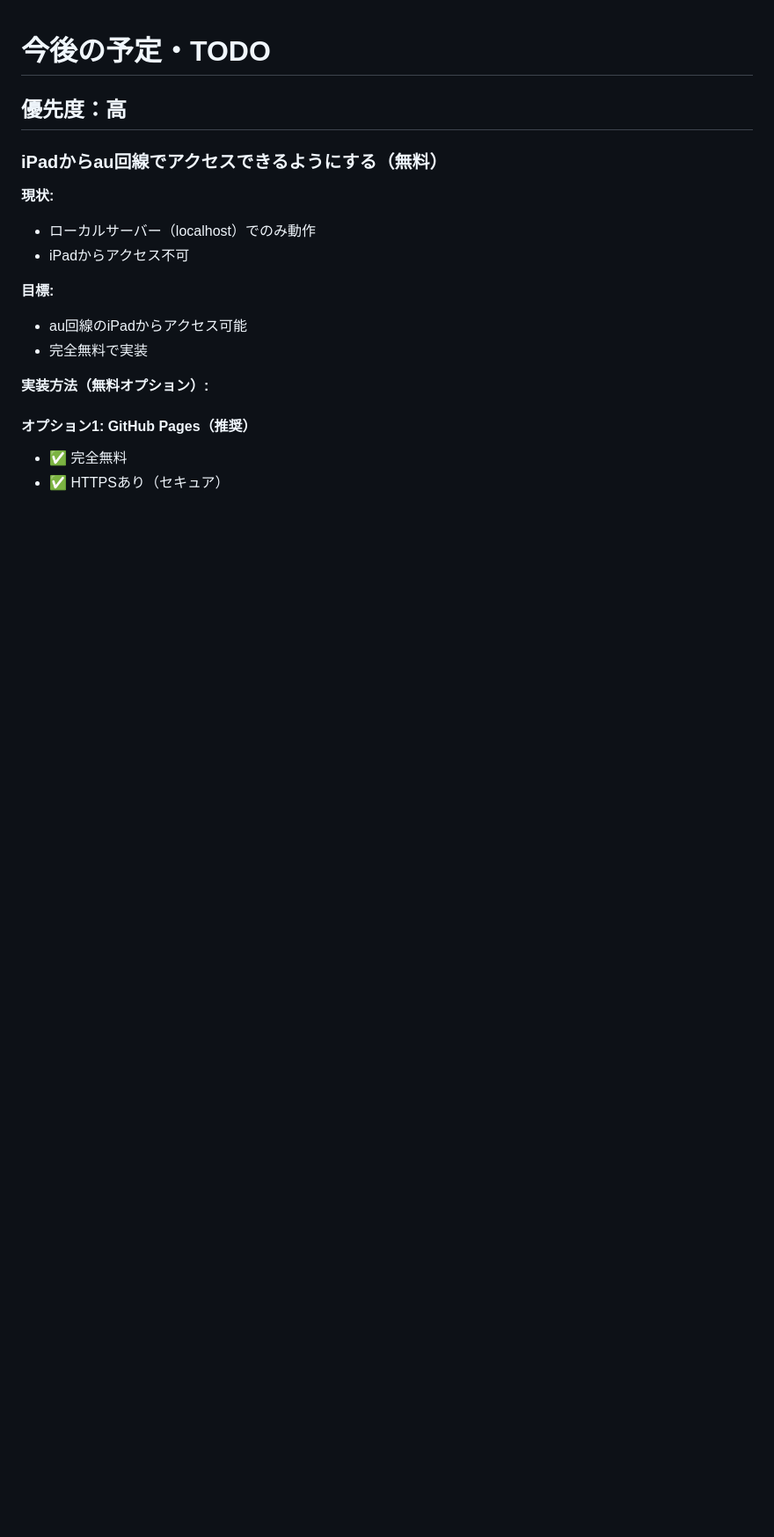
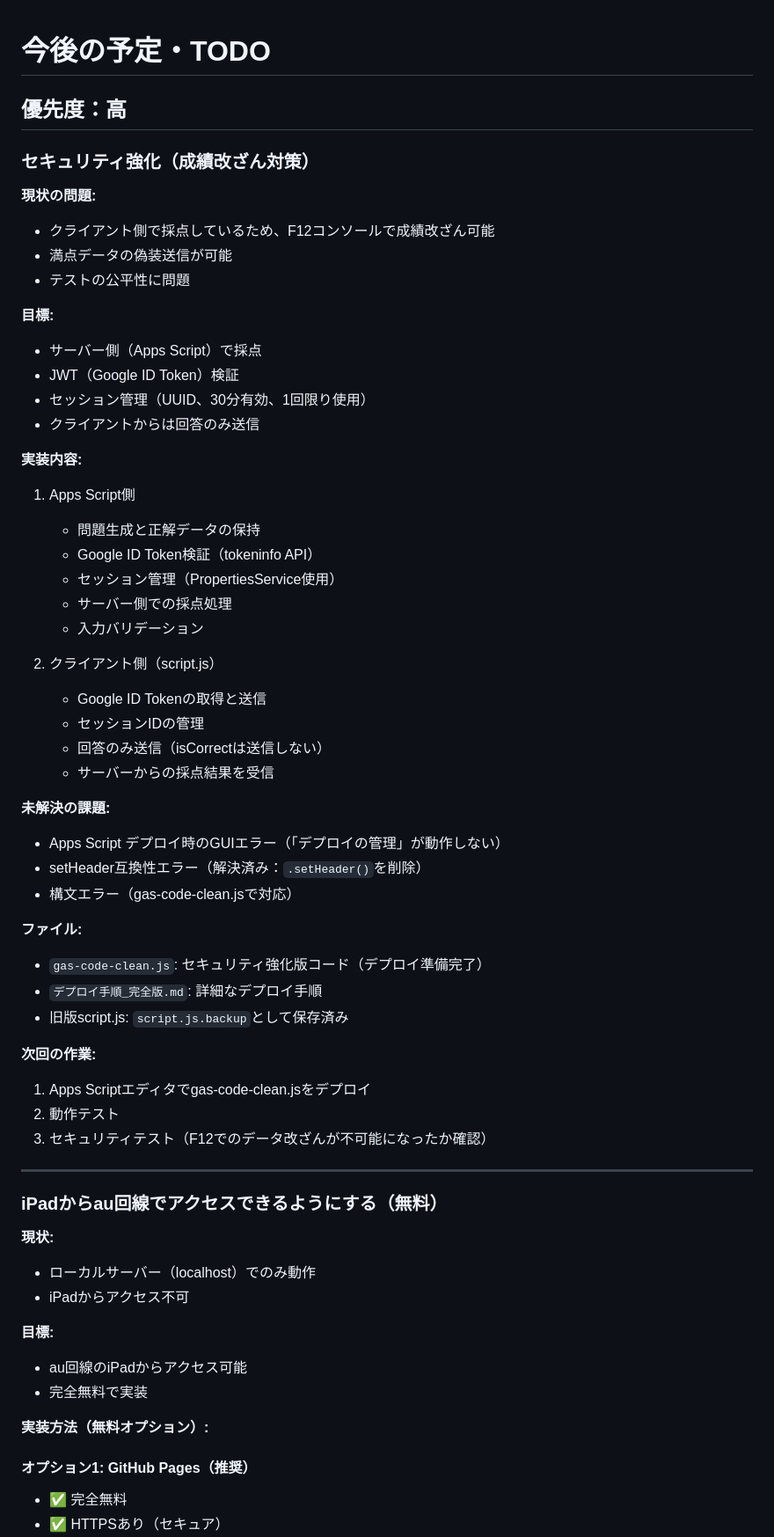
Before and after one commit to ishiyamayoshihiro-lgtm/-, a Markdown page: 今後の予定.md, the part around the change. Shown at 88% size. GitHub-like rendering; blank space fills up the shorter version.

Commit message:
今後の予定: セキュリティ強化タスクを追加

```diff
--- a/今後の予定.md
+++ b/今後の予定.md
@@ -1,6 +1,50 @@
 # 今後の予定・TODO
 
 ## 優先度：高
+
+### セキュリティ強化（成績改ざん対策）
+
+**現状の問題:**
+- クライアント側で採点しているため、F12コンソールで成績改ざん可能
+- 満点データの偽装送信が可能
+- テストの公平性に問題
+
+**目標:**
+- サーバー側（Apps Script）で採点
+- JWT（Google ID Token）検証
+- セッション管理（UUID、30分有効、1回限り使用）
+- クライアントからは回答のみ送信
+
+**実装内容:**
+1. Apps Script側
+   - 問題生成と正解データの保持
+   - Google ID Token検証（tokeninfo API）
+   - セッション管理（PropertiesService使用）
+   - サーバー側での採点処理
+   - 入力バリデーション
+
+2. クライアント側（script.js）
+   - Google ID Tokenの取得と送信
+   - セッションIDの管理
+   - 回答のみ送信（isCorrectは送信しない）
+   - サーバーからの採点結果を受信
+
+**未解決の課題:**
+- Apps Script デプロイ時のGUIエラー（「デプロイの管理」が動作しない）
+- setHeader互換性エラー（解決済み：`.setHeader()`を削除）
+- 構文エラー（gas-code-clean.jsで対応）
+
+**ファイル:**
+- `gas-code-clean.js`: セキュリティ強化版コード（デプロイ準備完了）
+- `デプロイ手順_完全版.md`: 詳細なデプロイ手順
+- 旧版script.js: `script.js.backup`として保存済み
+
+**次回の作業:**
+1. Apps Scriptエディタでgas-code-clean.jsをデプロイ
+2. 動作テスト
+3. セキュリティテスト（F12でのデータ改ざんが不可能になったか確認）
+
+---
 
 ### iPadからau回線でアクセスできるようにする（無料）
 
```
